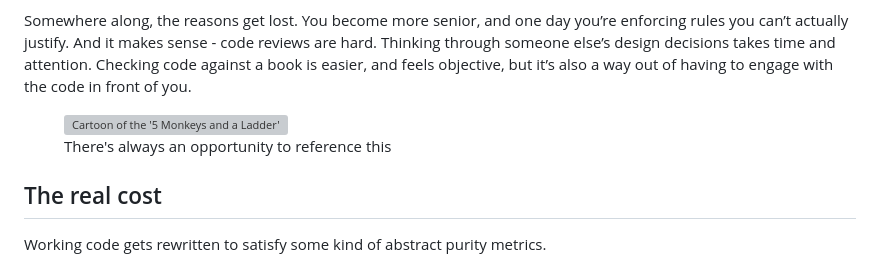
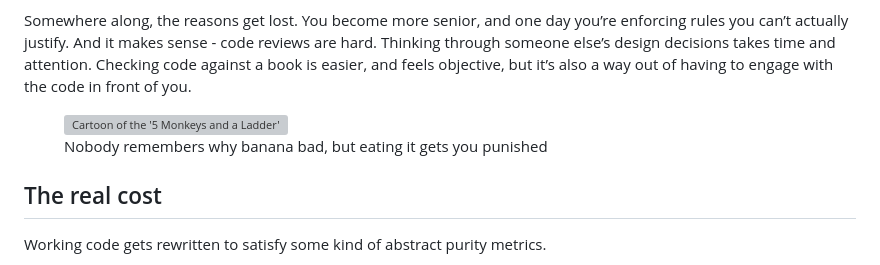
Before and after one commit to skolldev/alxmy.me, a Markdown page: src/blog/the-book-of-clean-code.md, the part around the change. Rendered like a GitHub page; grey boxes are pictures that could not be loaded.

Commit message:
adjust fig cap

```diff
--- a/src/blog/the-book-of-clean-code.md
+++ b/src/blog/the-book-of-clean-code.md
@@ -37,7 +37,7 @@ And it makes sense - code reviews are hard. Thinking through someone else’s de
 
 <figure>
   <img src="/images/monke.png" alt="Cartoon of the '5 Monkeys and a Ladder' experiment" />
-  <figcaption>There's always an opportunity to reference this</figcaption>
+  <figcaption>Nobody remembers why banana bad, but eating it gets you punished</figcaption>
 </figure>
 
 ## The real cost
```
